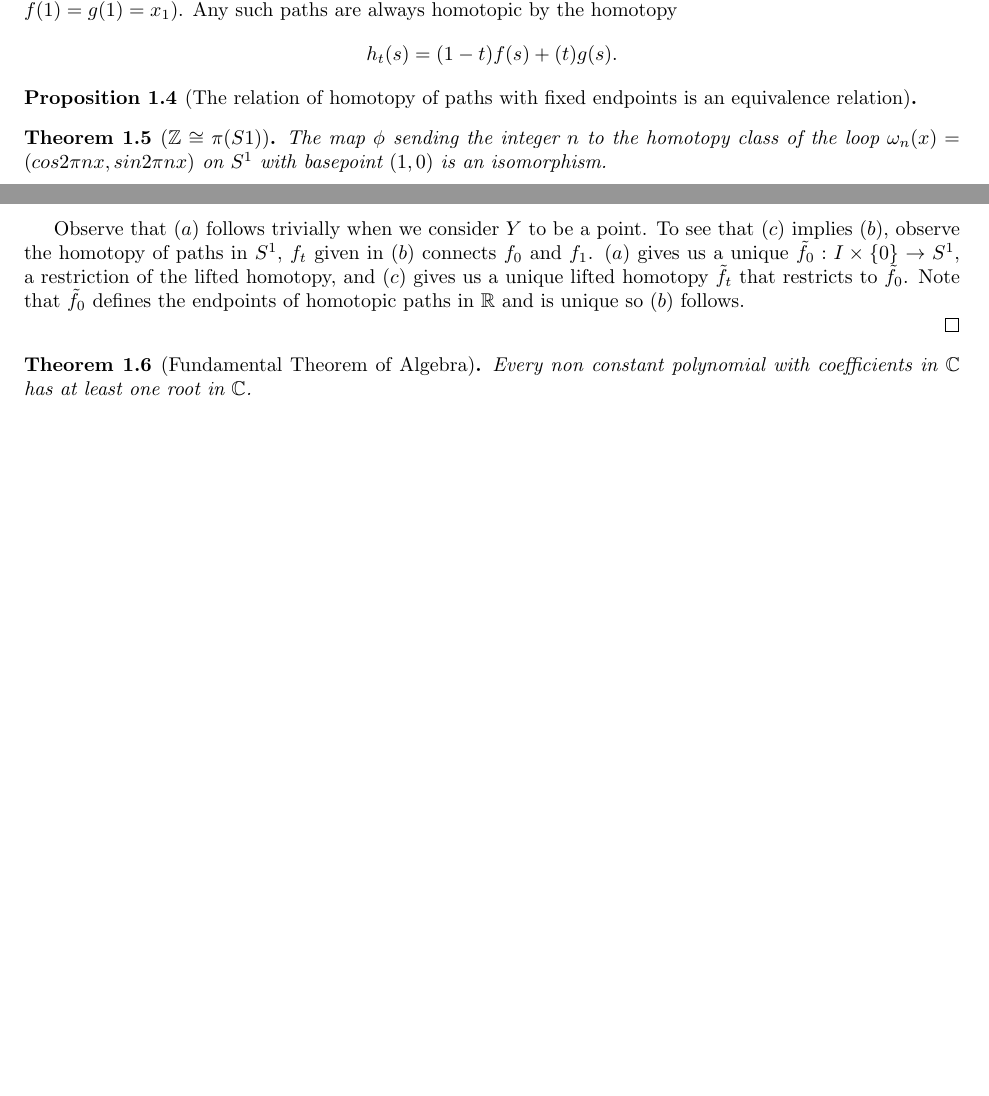
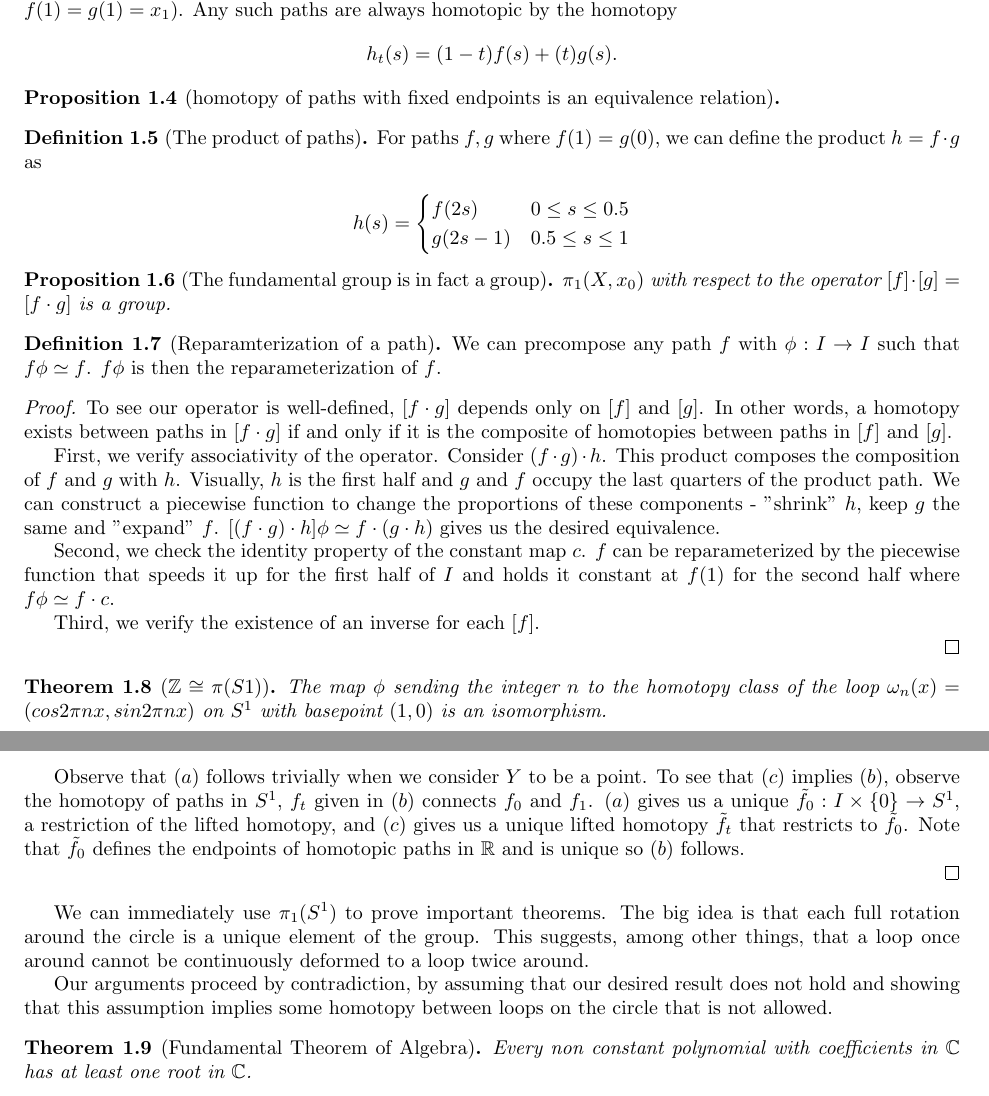
Before and after one commit to kennyworkman/hatcher, a LaTeX document (1/1.tex): two parts of pages 1 and 2 of 2 before the commit and two parts of pages 1 and 2 of 3 after it, joined at a grey line, cut so that both start at the same text, the shorter picture padded with empty space. Compiled offline with pdfLaTeX.

Commit message:
Revisit operation of fundamental group. Read Brouwer fixed point theorem.

```diff
--- a/1/1.tex
+++ b/1/1.tex
@@ -45,9 +45,40 @@ h_t(s) = (1-t)f(s) + (t)g(s).
 \end{example}
 
 
-\begin{proposition}[The relation of homotopy of paths with fixed endpoints is an equivalence relation]
+\begin{proposition}[homotopy of paths with fixed endpoints is an equivalence relation]
+\end{proposition}
 
+\begin{definition}[The product of paths]
+
+	For paths $f, g$ where $f(1) = g(0)$, we can define the product $h = f \cdot g$ as
+
+\[ h(s) = \begin{cases}
+      f(2s) & 0 \leq s \leq 0.5 \\
+      g(2s-1) & 0.5 \leq s \leq 1
+   \end{cases}
+\]
+
+\end{definition}
+
+
+\begin{proposition}[The fundamental group is in fact a group]
+	$\pi_1(X, x_0)$ with respect to the operator $[f]\cdot[g] = [f\cdot g]$ is a group.
 \end{proposition}
+
+\begin{definition}[Reparamterization of a path]
+	We can precompose any path $f$ with $\phi: I \to I$ such that $f\phi \simeq f$. $f\phi$ is then the reparameterization of $f$.
+\end{definition}
+
+\begin{proof}
+	To see our operator is well-defined, $[f\cdot g]$ depends only on $[f]$ and $[g]$. In other words, a homotopy exists between paths in $[f\cdot g]$ if and only if it is the composite of homotopies between paths in $[f]$ and $[g]$.
+
+	First, we verify associativity of the operator. Consider $(f \cdot g) \cdot h$. This product composes the composition of $f$ and $g$ with $h$. Visually, $h$ is the first half and $g$ and $f$ occupy the last quarters of the product path. We can construct a piecewise function to change the proportions of these components - "shrink" $h$, keep $g$ the same and "expand" $f$. $[(f \cdot g) \cdot h]\phi \simeq f \cdot (g \cdot h)$ gives us the desired equivalence.
+
+	Second, we check the identity property of the constant map $c$. $f$ can be reparameterized by the piecewise function that speeds it up for the first half of $I$ and holds it constant at $f(1)$ for the second half where $f\phi \simeq f \cdot c$.
+
+	Third, we verify the existence of an inverse for each $[f]$.
+
+\end{proof}
 
 
 \begin{theorem}[$\Z \cong \pi(S1)$]
@@ -94,6 +125,9 @@ To see that $(c)$ implies $(b)$, observe the homotopy of paths in $S^1$, $f_t$ g
 
 \end{proof}
 
+We can immediately use $\pi_1(S^1)$ to prove important theorems. The big idea is that each full rotation around the circle is a unique element of the group. This suggests, among other things, that a loop once around cannot be continuously deformed to a loop twice around.
+
+Our arguments proceed by contradiction, by assuming that our desired result does not hold and showing that this assumption implies some homotopy between loops on the circle that is not allowed.
 
 \begin{theorem}[Fundamental Theorem of Algebra]
 Every non constant polynomial with coefficients in $\C$ has at least one root in $\C$.
```
Also changed, not shown: 1/1.pdf, 1/1.tex (11 more changed lines), 9 other files.
